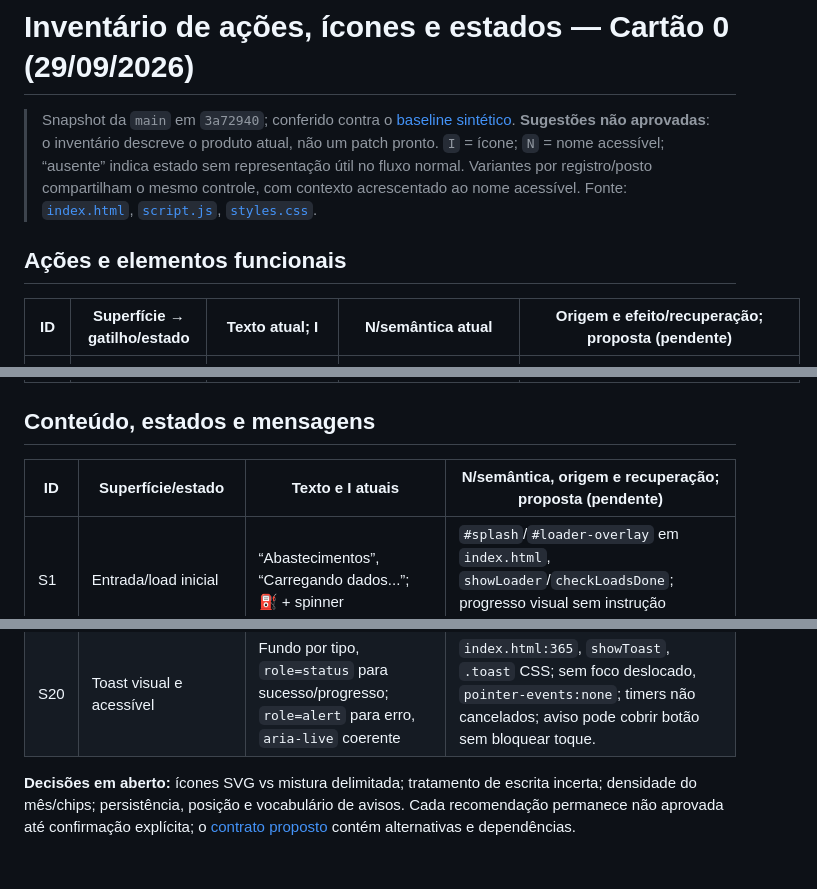
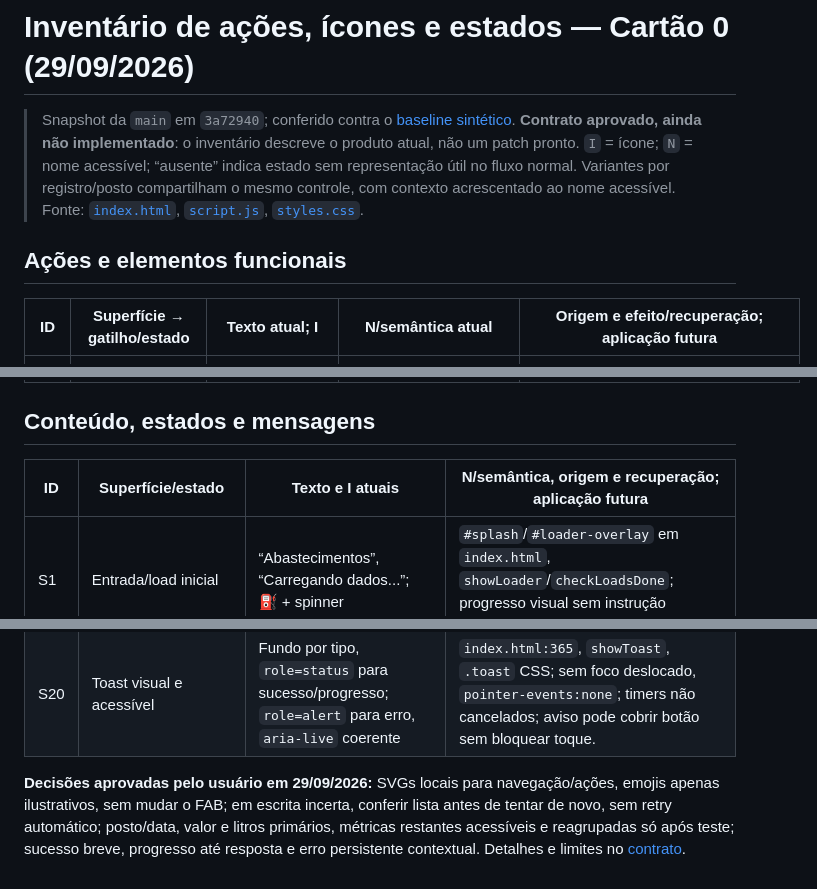
Before and after one commit to ichipalumbo/abastecimentos, a Markdown page: docs/reports/2026-09-29-card-0-inventory.md, 3 parts joined by grey strips. Drawn GitHub-style.

```diff
--- a/docs/reports/2026-09-29-card-0-inventory.md
+++ b/docs/reports/2026-09-29-card-0-inventory.md
@@ -1,10 +1,10 @@
 # Inventário de ações, ícones e estados — Cartão 0 (29/09/2026)
 
-> Snapshot da `main` em `3a72940`; conferido contra o [baseline sintético](./2026-09-29-card-0-baseline-and-contract.md). **Sugestões não aprovadas**: o inventário descreve o produto atual, não um patch pronto. `I` = ícone; `N` = nome acessível; “ausente” indica estado sem representação útil no fluxo normal. Variantes por registro/posto compartilham o mesmo controle, com contexto acrescentado ao nome acessível. Fonte: [`index.html`](../../index.html), [`script.js`](../../script.js), [`styles.css`](../../styles.css).
+> Snapshot da `main` em `3a72940`; conferido contra o [baseline sintético](./2026-09-29-card-0-baseline-and-contract.md). **Contrato aprovado, ainda não implementado**: o inventário descreve o produto atual, não um patch pronto. `I` = ícone; `N` = nome acessível; “ausente” indica estado sem representação útil no fluxo normal. Variantes por registro/posto compartilham o mesmo controle, com contexto acrescentado ao nome acessível. Fonte: [`index.html`](../../index.html), [`script.js`](../../script.js), [`styles.css`](../../styles.css).
 
 ## Ações e elementos funcionais
 
-| ID | Superfície → gatilho/estado | Texto atual; I | N/semântica atual | Origem e efeito/recuperação; proposta (pendente) |
+| ID | Superfície → gatilho/estado | Texto atual; I | N/semântica atual | Origem e efeito/recuperação; aplicação futura |
 | --- | --- | --- | --- | --- |
 | U1 | Entrada → selecionar Luccas/Josy | Luccas IDEA / Josy LOGAN; carros SVG, logo ⛽ ilustrativo | Botões com nomes visíveis; imagens SVG dentro | `index.html` seleção; `script.js:selectUser`; manter identificação explícita, não usar emoji como único nome. |
 | U2 | Home → Trocar usuário | “🔄 Trocar usuário”; emoji | Nome pelo texto, botão | `index.html`; `logout` mantém perfis separados; manter verbo explícito. |
@@ -32,7 +32,7 @@
 
 ## Conteúdo, estados e mensagens
 
-| ID | Superfície/estado | Texto e I atuais | N/semântica, origem e recuperação; proposta (pendente) |
+| ID | Superfície/estado | Texto e I atuais | N/semântica, origem e recuperação; aplicação futura |
 | --- | --- | --- | --- |
 | S1 | Entrada/load inicial | “Abastecimentos”, “Carregando dados...”; ⛽ + spinner | `#splash`/`#loader-overlay` em `index.html`, `showLoader`/`checkLoadsDone`; progresso visual sem instrução adicional. |
 | S2 | Histórico loading/default | “Carregando registros...”; spinner; resumo “Gasto no mês”, “Média km/L geral”, “R$/L médio geral” | `selectUser`, `renderStats`, `renderList`; informações com unidade, preço e médias sem esconder cálculos. |
@@ -55,4 +55,4 @@
 | S19 | Atualização forçada | “🔄 Forçando atualização...”, eventualmente “Erro ao atualizar registros/postos” | `refreshData`; chamadas paralelas de leitura geram avisos concorrentes, sem resumo persistente do resultado. |
 | S20 | Toast visual e acessível | Fundo por tipo, `role=status` para sucesso/progresso; `role=alert` para erro, `aria-live` coerente | `index.html:365`, `showToast`, `.toast` CSS; sem foco deslocado, `pointer-events:none`; timers não cancelados; aviso pode cobrir botão sem bloquear toque. |
 
-**Decisões em aberto:** ícones SVG vs mistura delimitada; tratamento de escrita incerta; densidade do mês/chips; persistência, posição e vocabulário de avisos. Cada recomendação permanece não aprovada até confirmação explícita; o [contrato proposto](./2026-09-29-card-0-baseline-and-contract.md) contém alternativas e dependências.
+**Decisões aprovadas pelo usuário em 29/09/2026:** SVGs locais para navegação/ações, emojis apenas ilustrativos, sem mudar o FAB; em escrita incerta, conferir lista antes de tentar de novo, sem retry automático; posto/data, valor e litros primários, métricas restantes acessíveis e reagrupadas só após teste; sucesso breve, progresso até resposta e erro persistente contextual. Detalhes e limites no [contrato](./2026-09-29-card-0-baseline-and-contract.md).
```
Also changed, not shown: docs/reports/2026-09-29-card-0-baseline-and-contract.md (+6 -6 lines), docs/reports/2026-09-29-card-0-execution-plan.md (+1 -1 lines).
